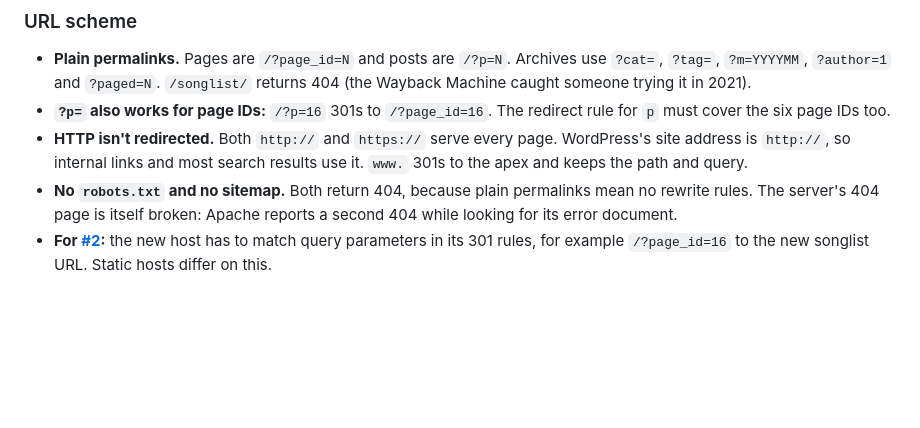
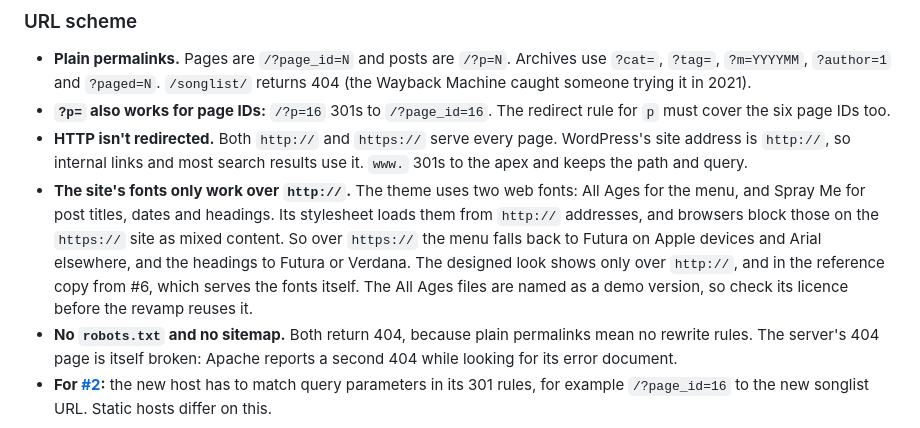
Before and after one commit to Johnesco/karaokeunderground, a Markdown page: docs/legacy-site/audit.md, the part around the change. Drawn GitHub-style; blank space fills up the shorter version.

Commit message:
#1: Note that the site's fonts only work over http
The theme loads its two web fonts from http:// URLs, so browsers block
them on the https:// site and fall back to Futura, Arial or Verdana.
Confirmed in Chrome: mixed-content errors and failed font loads over
https, both fonts loaded over http.

Co-Authored-By: Claude Opus 5.5 <noreply@anthropic.com>

```diff
--- a/docs/legacy-site/audit.md
+++ b/docs/legacy-site/audit.md
@@ -25,6 +25,7 @@ Every known URL is in [`urls.csv`](urls.csv) (212 rows). It becomes the redirect
 - **Plain permalinks.** Pages are `/?page_id=N` and posts are `/?p=N`. Archives use `?cat=`, `?tag=`, `?m=YYYYMM`, `?author=1` and `?paged=N`. `/songlist/` returns 404 (the Wayback Machine caught someone trying it in 2021).
 - **`?p=` also works for page IDs:** `/?p=16` 301s to `/?page_id=16`. The redirect rule for `p` must cover the six page IDs too.
 - **HTTP isn't redirected.** Both `http://` and `https://` serve every page. WordPress's site address is `http://`, so internal links and most search results use it. `www.` 301s to the apex and keeps the path and query.
+- **The site's fonts only work over `http://`.** The theme uses two web fonts: All Ages for the menu, and Spray Me for post titles, dates and headings. Its stylesheet loads them from `http://` addresses, and browsers block those on the `https://` site as mixed content. So over `https://` the menu falls back to Futura on Apple devices and Arial elsewhere, and the headings to Futura or Verdana. The designed look shows only over `http://`, and in the reference copy from #6, which serves the fonts itself. The All Ages files are named as a demo version, so check its licence before the revamp reuses it.
 - **No `robots.txt` and no sitemap.** Both return 404, because plain permalinks mean no rewrite rules. The server's 404 page is itself broken: Apache reports a second 404 while looking for its error document.
 - **For [#2](https://github.com/Johnesco/karaokeunderground/issues/2):** the new host has to match query parameters in its 301 rules, for example `/?page_id=16` to the new songlist URL. Static hosts differ on this.
 
```
